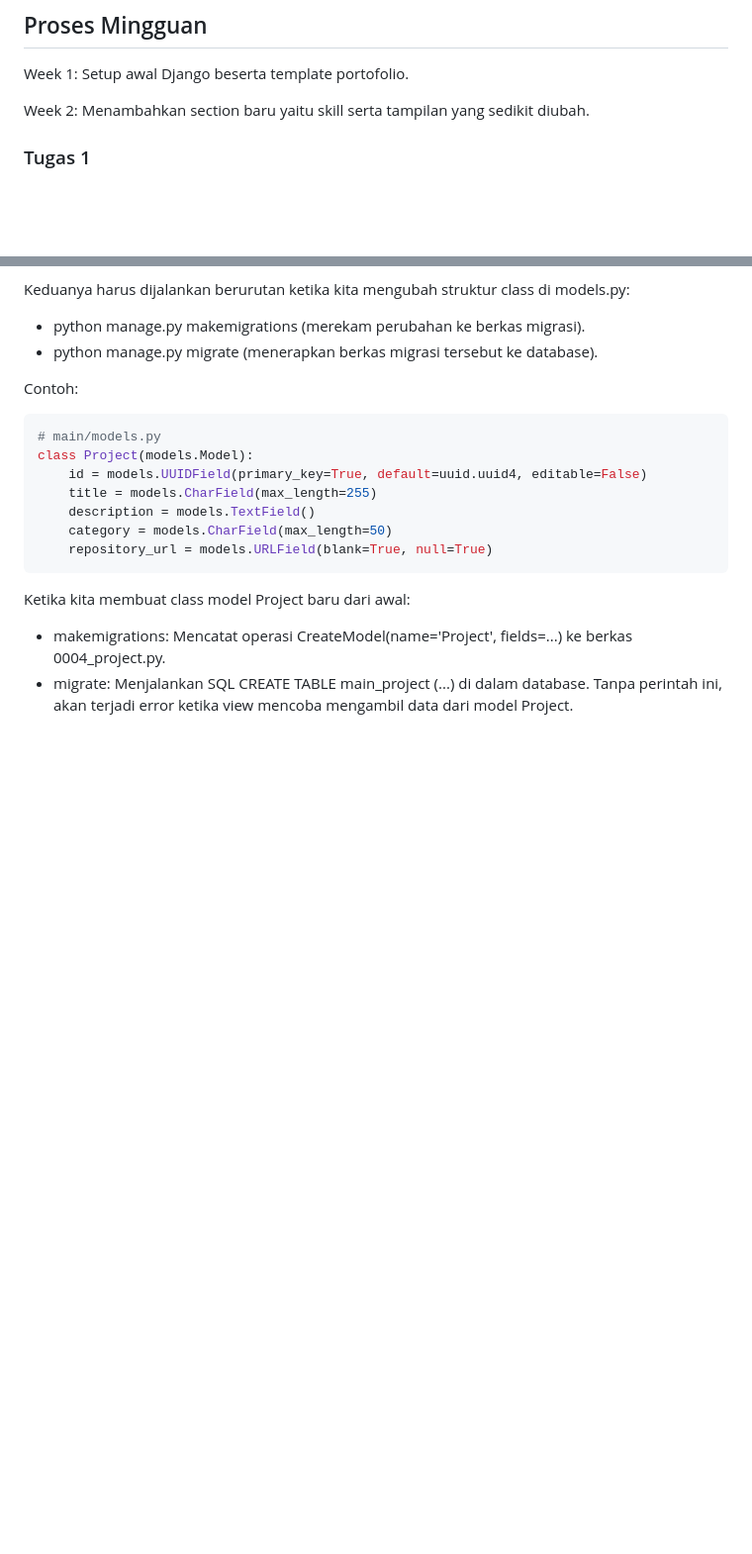
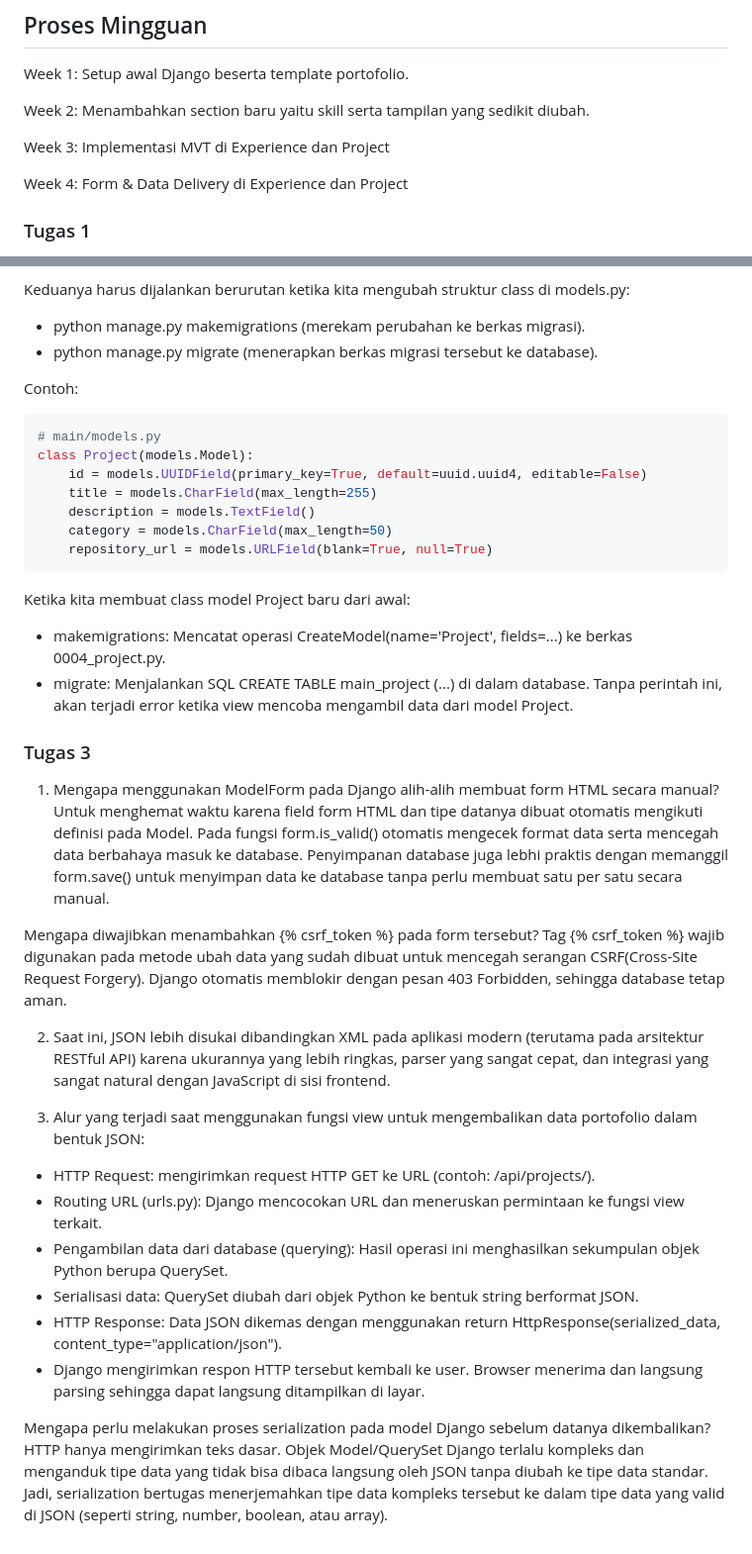
Before and after one commit to melin09-daz/myportofolio, a Markdown page: README.md, 2 parts joined by grey strips. Shown at 99% size. GitHub-like rendering; blank space fills up the shorter version.

Commit message:
docs: README tugas 03

```diff
--- a/README.md
+++ b/README.md
@@ -13,6 +13,10 @@ Website ini merupakan portofolio pribadi yang dibuat untuk menampilkan profil di
 Week 1: Setup awal Django beserta template portofolio.
 
 Week 2: Menambahkan section baru yaitu skill serta tampilan yang sedikit diubah.
+
+Week 3: Implementasi MVT di Experience dan Project
+
+Week 4: Form & Data Delivery di Experience dan Project
 
 ### Tugas 1
 
@@ -77,3 +81,21 @@ Ketika kita membuat class model Project baru dari awal:
 - makemigrations: Mencatat operasi CreateModel(name='Project', fields=...) ke berkas 0004_project.py.
 - migrate: Menjalankan SQL CREATE TABLE main_project (...) di dalam database.
 Tanpa perintah ini, akan terjadi error ketika view mencoba mengambil data dari model Project.
+
+### Tugas 3
+
+1. Mengapa menggunakan ModelForm pada Django alih-alih membuat form HTML secara manual? Untuk menghemat waktu karena field form HTML dan tipe datanya dibuat otomatis mengikuti definisi pada Model. Pada fungsi form.is_valid() otomatis mengecek format data serta mencegah data berbahaya masuk ke database. Penyimpanan database juga lebhi praktis dengan memanggil form.save() untuk menyimpan data ke database tanpa perlu membuat satu per satu secara manual.
+
+Mengapa diwajibkan menambahkan {% csrf_token %} pada form tersebut? Tag {% csrf_token %} wajib digunakan pada metode ubah data yang sudah dibuat untuk mencegah serangan CSRF(Cross-Site Request Forgery). Django otomatis memblokir dengan pesan 403 Forbidden, sehingga database tetap aman.
+
+2. Saat ini, JSON lebih disukai dibandingkan XML pada aplikasi modern (terutama pada arsitektur RESTful API) karena ukurannya yang lebih ringkas, parser yang sangat cepat, dan integrasi yang sangat natural dengan JavaScript di sisi frontend.
+
+3. Alur yang terjadi saat menggunakan fungsi view untuk mengembalikan data portofolio dalam bentuk JSON:
+- HTTP Request: mengirimkan request HTTP GET ke URL (contoh: /api/projects/).
+- Routing URL (urls.py): Django mencocokan URL dan meneruskan permintaan ke fungsi view terkait.
+- Pengambilan data dari database (querying): Hasil operasi ini menghasilkan sekumpulan objek Python berupa QuerySet.
+- Serialisasi data: QuerySet diubah dari objek Python ke bentuk string berformat JSON.
+- HTTP Response: Data JSON dikemas dengan menggunakan return HttpResponse(serialized_data, content_type="application/json").
+- Django mengirimkan respon HTTP tersebut kembali ke user. Browser menerima dan langsung parsing sehingga dapat langsung ditampilkan di layar.
+
+Mengapa perlu melakukan proses serialization pada model Django sebelum datanya dikembalikan? HTTP hanya mengirimkan teks dasar. Objek Model/QuerySet Django terlalu kompleks dan menganduk tipe data yang tidak bisa dibaca langsung oleh JSON tanpa diubah ke tipe data standar. Jadi, serialization bertugas menerjemahkan tipe data kompleks tersebut ke dalam tipe data yang valid di JSON (seperti string, number, boolean, atau array).
```
